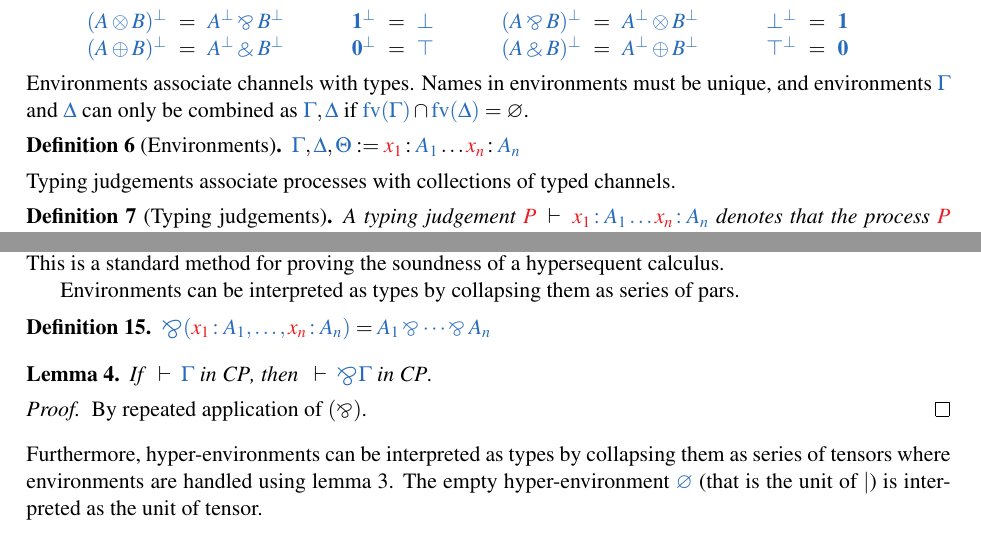
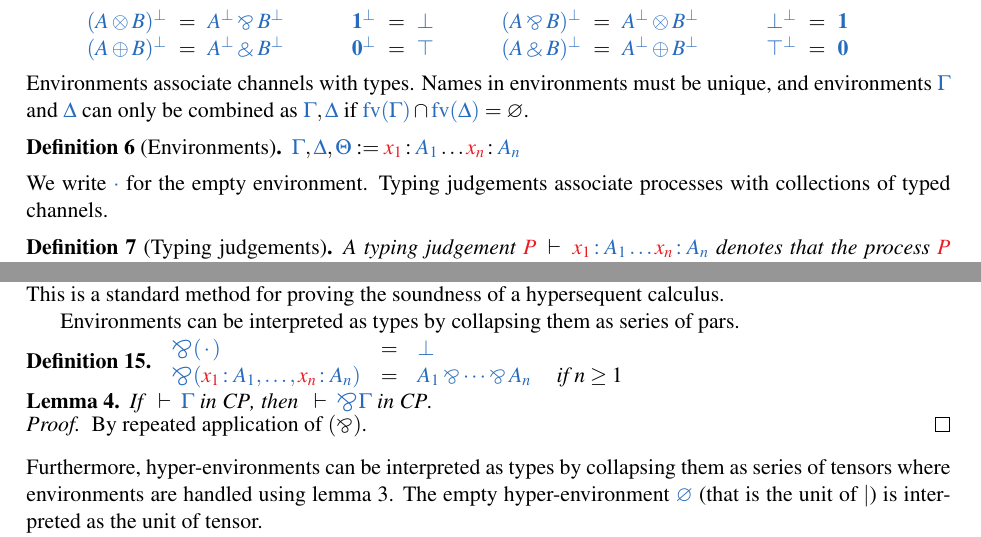
Before and after one commit to wenkokke/tlla2018, a LaTeX paper (doc/tlla2018/main.tex): two parts of pages 3 and 8 of 9 before the commit and two parts of pages 3 and 8 of 10 after it, joined at a grey line, cut so that both start at the same text. Compiled offline with pdfLaTeX; a LaTeX package or settings file that is missing is left out.

Commit message:
added notation for empty environment & definition of bigparr

```diff
--- a/doc/tlla2018/main.tex
+++ b/doc/tlla2018/main.tex
@@ -254,6 +254,7 @@ Environments associate channels with types. Names in environments must be unique
     \ty{\Gamma}, \ty{\Delta}, \ty{\Theta} := \tmty{x_1}{A_1}\dots\tmty{x_n}{A_n}
   \)
 \end{definition}\noindent
+We write $\ty{\cdot}$ for the empty environment.
 \begin{figure}[htb]
   \begin{center}\cpInfAx \cpInfCut \end{center}
   \vspace*{-.5\baselineskip}
@@ -804,8 +805,15 @@ Finally, we will prove that \hcp supports the same communication protocols as \c
 Environments can be interpreted as types by collapsing them as series of pars.
 \begin{definition}\label{def:bigparr}
   \(
-  \ty{\bigparr(\tmty{x_1}{A_1} , \dots , \tmty{x_n}{A_n})} =
-  \ty{A_1 \parr \dots \parr A_n}
+  \begin{array}{lcll}
+    \ty{\bigparr(\emptycontext)}
+    & = & \ty{\bot}
+    \\
+    \ty{\bigparr(\tmty{x_1}{A_1} , \dots , \tmty{x_n}{A_n})}
+     & = & \ty{A_1 \parr \dots \parr A_n}
+     & \text{ if } n \geq 1
+    \\
+  \end{array}
   \)
 \end{definition}\noindent
 \begin{lemma}\label{lem:cp-bigparr}
```
Also changed, not shown: doc/tlla2018/main.tex (3 more changed lines).
